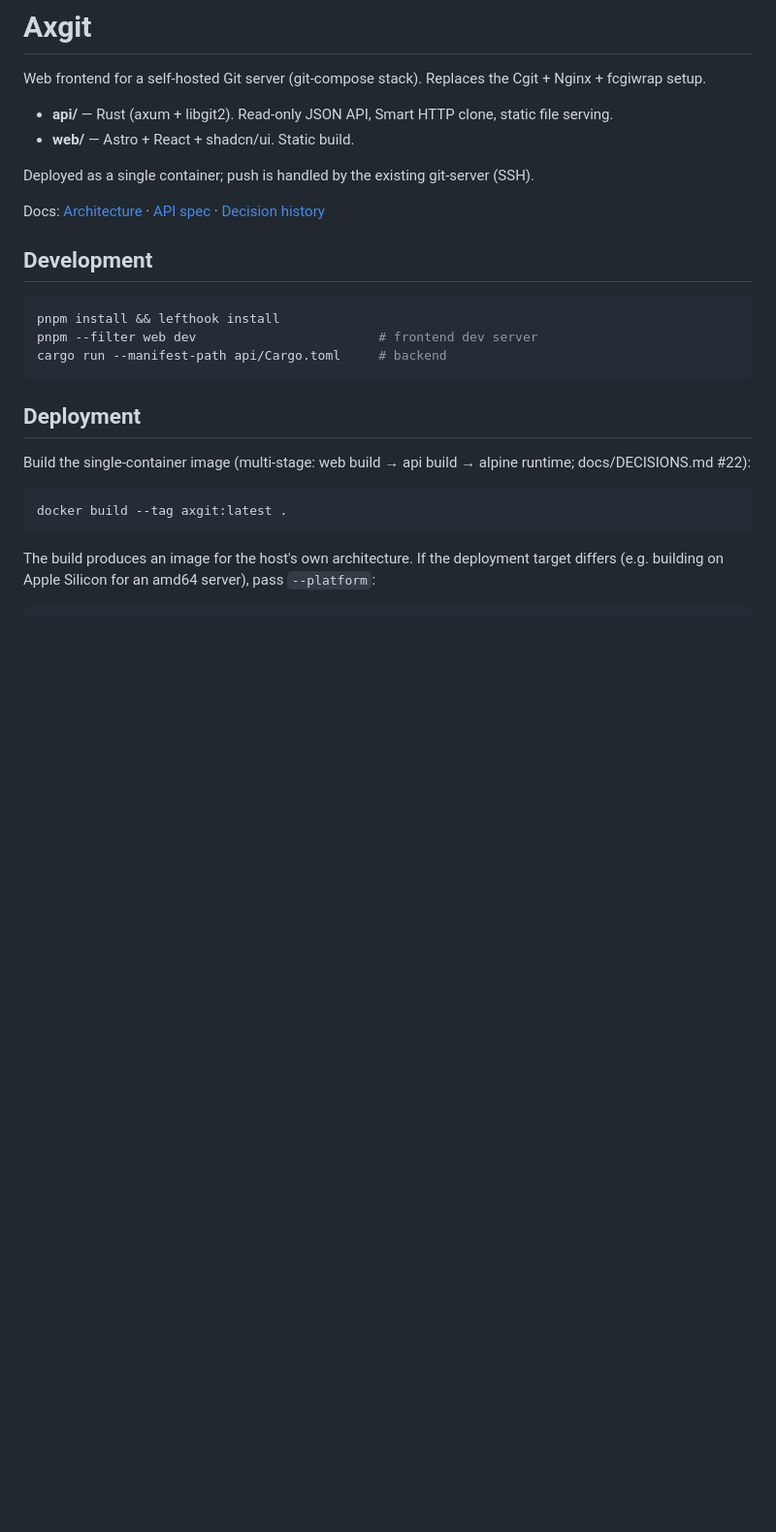
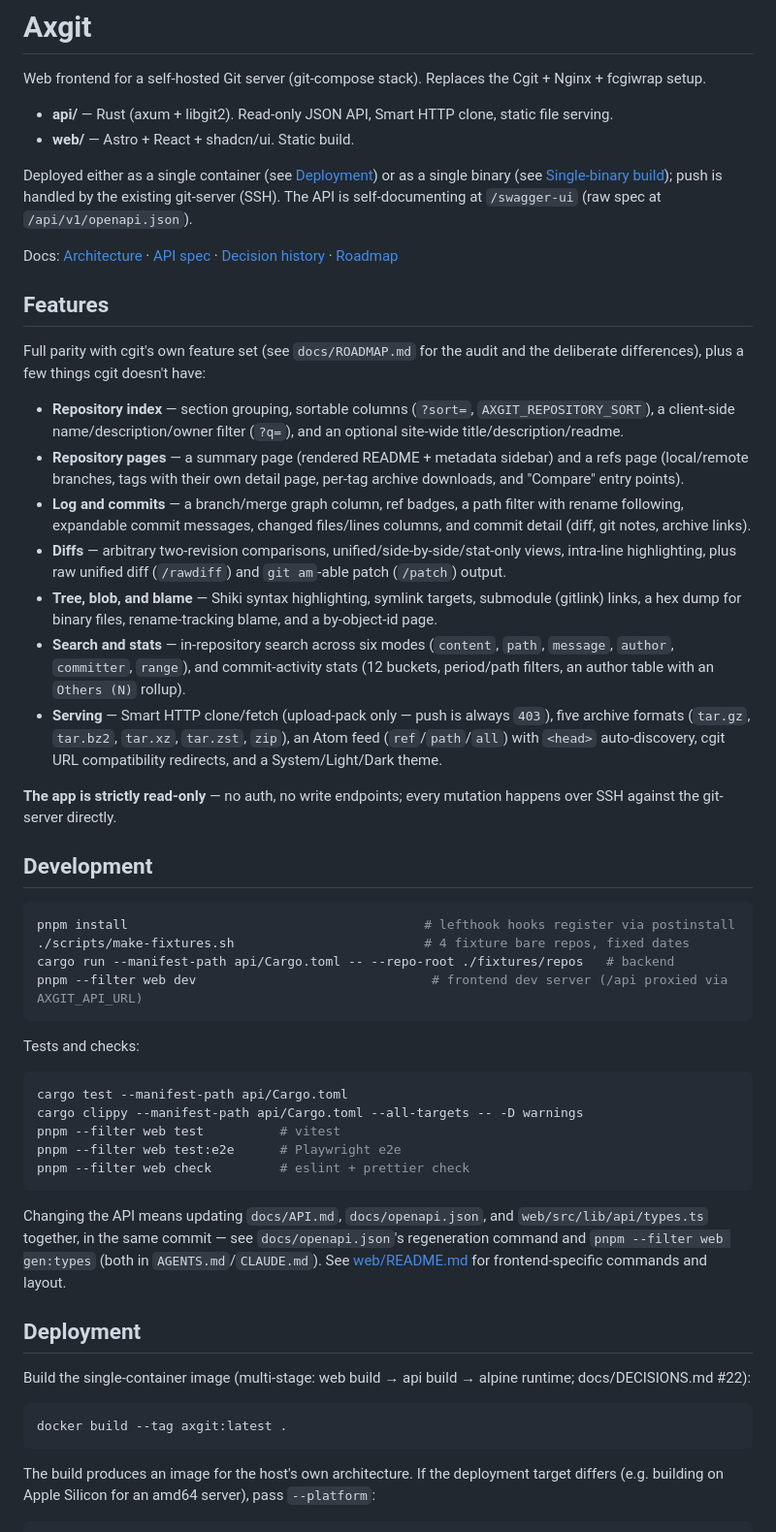
Before and after one commit to PtCookie/axgit, a Markdown page: README.md, the part around one of its changes. Shown at 97% size. Drawn GitHub-style; blank space fills up the shorter version.

Commit message:
docs: refresh README with a feature overview and repository config
The README hadn't been touched since the Dockerfile/single-binary packaging
work, so it read as a deployment doc with no sense of what axgit actually
does — 133 commits later, cgit parity is complete but none of it showed up
here. Also fixed two commands that no longer matched reality: `lefthook
install` is unneeded (postinstall registers hooks), and `cargo run` with no
--repo-root just serves an empty list against the container-only default.

Adds a Features overview (grouped by area, cross-referencing ROADMAP.md) and
a Repository configuration table for the per-repo [cgit]/[axgit] config keys,
which had no documentation anywhere in the repo root.

````diff
--- a/README.md
+++ b/README.md
@@ -6,17 +6,65 @@ fcgiwrap setup.
 - **api/** — Rust (axum + libgit2). Read-only JSON API, Smart HTTP clone, static file serving.
 - **web/** — Astro + React + shadcn/ui. Static build.
 
-Deployed as a single container; push is handled by the existing git-server (SSH).
+Deployed either as a single container (see [Deployment](#deployment)) or as a single binary (see
+[Single-binary build](#single-binary-build)); push is handled by the existing git-server (SSH).
+The API is self-documenting at `/swagger-ui` (raw spec at `/api/v1/openapi.json`).
 
-Docs: [Architecture](docs/ARCHITECTURE.md) · [API spec](docs/API.md) · [Decision history](docs/DECISIONS.md)
+Docs: [Architecture](docs/ARCHITECTURE.md) · [API spec](docs/API.md) ·
+[Decision history](docs/DECISIONS.md) · [Roadmap](docs/ROADMAP.md)
+
+## Features
+
+Full parity with cgit's own feature set (see `docs/ROADMAP.md` for the audit and the deliberate
+differences), plus a few things cgit doesn't have:
+
+- **Repository index** — section grouping, sortable columns (`?sort=`,
+  `AXGIT_REPOSITORY_SORT`), a client-side name/description/owner filter (`?q=`), and an optional
+  site-wide title/description/readme.
+- **Repository pages** — a summary page (rendered README + metadata sidebar) and a refs page
+  (local/remote branches, tags with their own detail page, per-tag archive downloads, and
+  "Compare" entry points).
+- **Log and commits** — a branch/merge graph column, ref badges, a path filter with rename
+  following, expandable commit messages, changed files/lines columns, and commit detail (diff,
+  git notes, archive links).
+- **Diffs** — arbitrary two-revision comparisons, unified/side-by-side/stat-only views,
+  intra-line highlighting, plus raw unified diff (`/rawdiff`) and `git am`-able patch
+  (`/patch`) output.
+- **Tree, blob, and blame** — Shiki syntax highlighting, symlink targets, submodule
+  (gitlink) links, a hex dump for binary files, rename-tracking blame, and a by-object-id page.
+- **Search and stats** — in-repository search across six modes (`content`, `path`, `message`,
+  `author`, `committer`, `range`), and commit-activity stats (12 buckets, period/path filters, an
+  author table with an `Others (N)` rollup).
+- **Serving** — Smart HTTP clone/fetch (upload-pack only — push is always `403`), five archive
+  formats (`tar.gz`, `tar.bz2`, `tar.xz`, `tar.zst`, `zip`), an Atom feed (`ref`/`path`/`all`)
+  with `<head>` auto-discovery, cgit URL compatibility redirects, and a System/Light/Dark theme.
+
+**The app is strictly read-only** — no auth, no write endpoints; every mutation happens over SSH
+against the git-server directly.
 
 ## Development
 
 ```sh
-pnpm install && lefthook install
-pnpm --filter web dev                        # frontend dev server
-cargo run --manifest-path api/Cargo.toml     # backend
+pnpm install                                       # lefthook hooks register via postinstall
+./scripts/make-fixtures.sh                         # 4 fixture bare repos, fixed dates
+cargo run --manifest-path api/Cargo.toml -- --repo-root ./fixtures/repos   # backend
+pnpm --filter web dev                               # frontend dev server (/api proxied via AXGIT_API_URL)
 ```
+
+Tests and checks:
+
+```sh
+cargo test --manifest-path api/Cargo.toml
+cargo clippy --manifest-path api/Cargo.toml --all-targets -- -D warnings
+pnpm --filter web test          # vitest
+pnpm --filter web test:e2e      # Playwright e2e
+pnpm --filter web check         # eslint + prettier check
+```
+
+Changing the API means updating `docs/API.md`, `docs/openapi.json`, and
+`web/src/lib/api/types.ts` together, in the same commit — see `docs/openapi.json`'s regeneration
+command and `pnpm --filter web gen:types` (both in `AGENTS.md`/`CLAUDE.md`). See
+[web/README.md](web/README.md) for frontend-specific commands and layout.
 
 ## Deployment
 
````
Also changed, not shown: other parts of README.md (+22 -0 lines).
